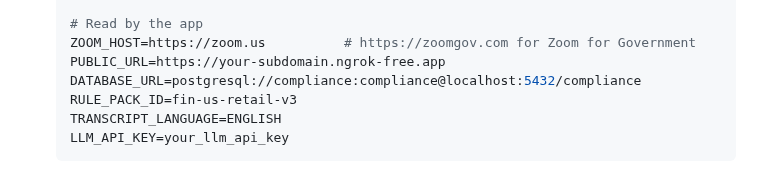
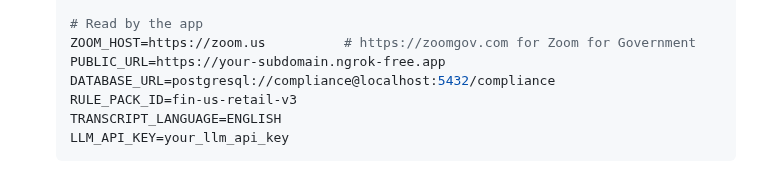
Before and after one commit to zoom/blueprints, a Markdown page: blueprints/realtime-compliance-advisor/index.md, the part around the change. Drawn GitHub-style; folded sections open.

Commit message:
Remove fake password from DATABASE_URL to avoid flags

```diff
--- a/blueprints/realtime-compliance-advisor/index.md
+++ b/blueprints/realtime-compliance-advisor/index.md
@@ -525,7 +525,7 @@ Both have free tiers. After deploying, create a Zoom App in the [Marketplace](ht
    # Read by the app
    ZOOM_HOST=https://zoom.us          # https://zoomgov.com for Zoom for Government
    PUBLIC_URL=https://your-subdomain.ngrok-free.app
-   DATABASE_URL=postgresql://compliance:compliance@localhost:5432/compliance
+   DATABASE_URL=postgresql://compliance@localhost:5432/compliance
    RULE_PACK_ID=fin-us-retail-v3
    TRANSCRIPT_LANGUAGE=ENGLISH
    LLM_API_KEY=your_llm_api_key
```
